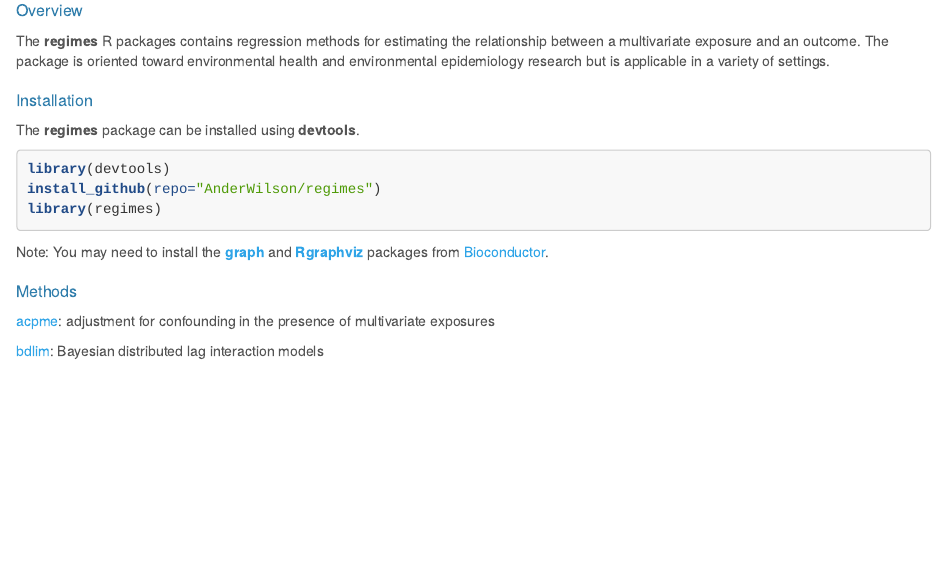
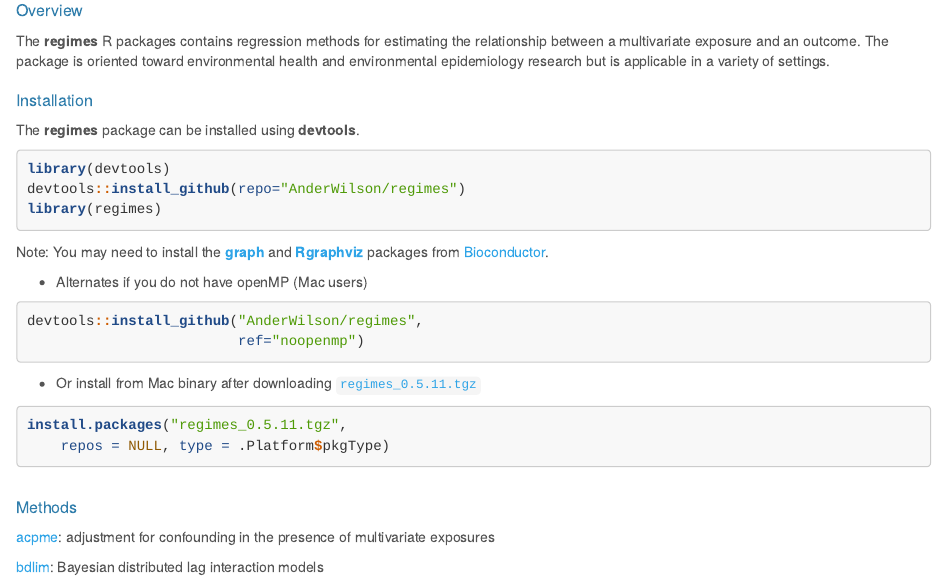
Before and after one commit to AnderWilson/regimes, an R Markdown document (index.Rmd): the page in a window 1100 px wide, from 160 px down. The pictures show the output file index.html that the author committed with the source, opened offline.

Commit message:
add binary

````diff
--- a/index.Rmd
+++ b/index.Rmd
@@ -21,13 +21,27 @@ The **regimes** R packages contains regression methods for estimating the relati
 ### Installation
 
 The **regimes** package can be installed using **devtools**.
-```{r, message=FALSE, warning=FALSE}
+```{r, message=FALSE, warning=FALSE, eval=FALSE}
 library(devtools)
-install_github(repo="AnderWilson/regimes")
+devtools::install_github(repo="AnderWilson/regimes")
 library(regimes)
 ```
 
 Note: You may need to install the [**graph**](http://bioconductor.org/packages/release/bioc/html/graph.html) and [**Rgraphviz**](http://bioconductor.org/packages/release/bioc/html/Rgraphviz.html) packages from [Bioconductor](http://bioconductor.org).
+
+
+
+- Alternates if you do not have openMP (Mac users)
+```{r install-regimes-2, eval=FALSE}
+devtools::install_github("AnderWilson/regimes",
+                         ref="noopenmp")
+```
+
+- Or install from Mac binary after downloading [`regimes_0.5.11.tgz`](https://github.com/AnderWilson/regimes/blob/gh-pages/regimes_0.5.11.tgz)
+```{r install-regimes-3, eval=FALSE}
+install.packages("regimes_0.5.11.tgz",
+    repos = NULL, type = .Platform$pkgType)
+```
 
 ### Methods
 
````
Also changed, not shown: index.html.
